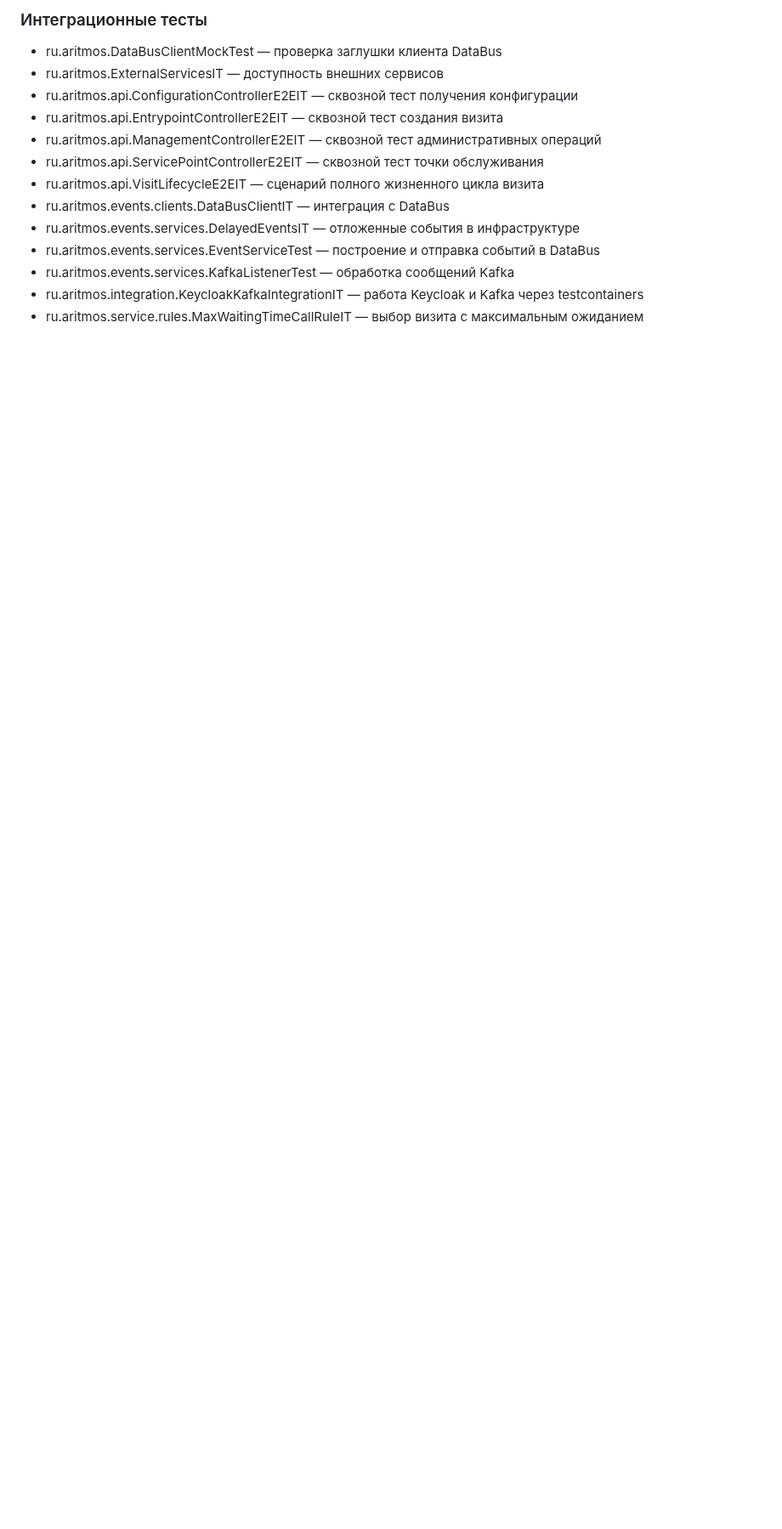
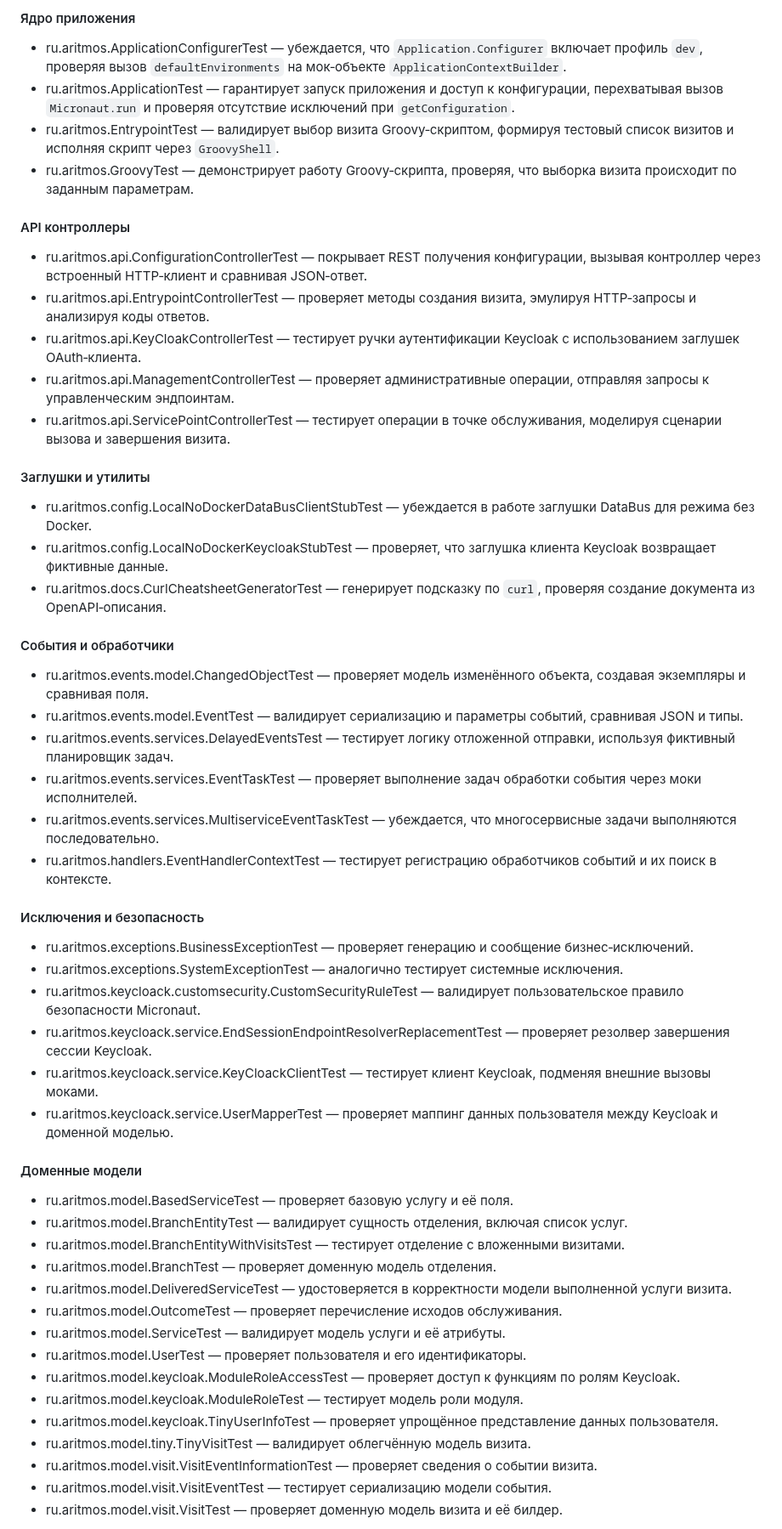
Before and after one commit to psokolov25/VisitManager, a Markdown page: README.md, the part around one of its changes. Shown at 85% size. GitHub-like rendering; blank space fills up the shorter version.

```diff
--- a/README.md
+++ b/README.md
@@ -436,15 +376,52 @@ JAVA_TOOL_OPTIONS='-Djava.net.preferIPv4Stack=true' mvn -s .mvn/settings.xml tes
 
- ### Интеграционные тесты
- - ru.aritmos.DataBusClientMockTest — проверка заглушки клиента DataBus
- - ru.aritmos.ExternalServicesIT — доступность внешних сервисов
- - ru.aritmos.api.ConfigurationControllerE2EIT — сквозной тест получения конфигурации
- - ru.aritmos.api.EntrypointControllerE2EIT — сквозной тест создания визита
- - ru.aritmos.api.ManagementControllerE2EIT — сквозной тест административных операций
- - ru.aritmos.api.ServicePointControllerE2EIT — сквозной тест точки обслуживания
- - ru.aritmos.api.VisitLifecycleE2EIT — сценарий полного жизненного цикла визита
- - ru.aritmos.events.clients.DataBusClientIT — интеграция с DataBus
- - ru.aritmos.events.services.DelayedEventsIT — отложенные события в инфраструктуре
- - ru.aritmos.events.services.EventServiceTest — построение и отправка событий в DataBus
- - ru.aritmos.events.services.KafkaListenerTest — обработка сообщений Kafka
- - ru.aritmos.integration.KeycloakKafkaIntegrationIT — работа Keycloak и Kafka через testcontainers
- - ru.aritmos.service.rules.MaxWaitingTimeCallRuleIT — выбор визита с максимальным ожиданием
+#### Ядро приложения
+- ru.aritmos.ApplicationConfigurerTest — убеждается, что `Application.Configurer` включает профиль `dev`, проверяя вызов `defaultEnvironments` на мок‑объекте `ApplicationContextBuilder`.
+- ru.aritmos.ApplicationTest — гарантирует запуск приложения и доступ к конфигурации, перехватывая вызов `Micronaut.run` и проверяя отсутствие исключений при `getConfiguration`.
+- ru.aritmos.EntrypointTest — валидирует выбор визита Groovy‑скриптом, формируя тестовый список визитов и исполняя скрипт через `GroovyShell`.
+- ru.aritmos.GroovyTest — демонстрирует работу Groovy‑скрипта, проверяя, что выборка визита происходит по заданным параметрам.
+
+#### API контроллеры
+- ru.aritmos.api.ConfigurationControllerTest — покрывает REST получения конфигурации, вызывая контроллер через встроенный HTTP‑клиент и сравнивая JSON‑ответ.
+- ru.aritmos.api.EntrypointControllerTest — проверяет методы создания визита, эмулируя HTTP‑запросы и анализируя коды ответов.
+- ru.aritmos.api.KeyCloakControllerTest — тестирует ручки аутентификации Keycloak с использованием заглушек OAuth‑клиента.
+- ru.aritmos.api.ManagementControllerTest — проверяет административные операции, отправляя запросы к управленческим эндпоинтам.
+- ru.aritmos.api.ServicePointControllerTest — тестирует операции в точке обслуживания, моделируя сценарии вызова и завершения визита.
+
+#### Заглушки и утилиты
+- ru.aritmos.config.LocalNoDockerDataBusClientStubTest — убеждается в работе заглушки DataBus для режима без Docker.
+- ru.aritmos.config.LocalNoDockerKeycloakStubTest — проверяет, что заглушка клиента Keycloak возвращает фиктивные данные.
+- ru.aritmos.docs.CurlCheatsheetGeneratorTest — генерирует подсказку по `curl`, проверяя создание документа из OpenAPI‑описания.
+
+#### События и обработчики
+- ru.aritmos.events.model.ChangedObjectTest — проверяет модель изменённого объекта, создавая экземпляры и сравнивая поля.
+- ru.aritmos.events.model.EventTest — валидирует сериализацию и параметры событий, сравнивая JSON и типы.
+- ru.aritmos.events.services.DelayedEventsTest — тестирует логику отложенной отправки, используя фиктивный планировщик задач.
+- ru.aritmos.events.services.EventTaskTest — проверяет выполнение задач обработки события через моки исполнителей.
+- ru.aritmos.events.services.MultiserviceEventTaskTest — убеждается, что многосервисные задачи выполняются последовательно.
+- ru.aritmos.handlers.EventHandlerContextTest — тестирует регистрацию обработчиков событий и их поиск в контексте.
+
+#### Исключения и безопасность
+- ru.aritmos.exceptions.BusinessExceptionTest — проверяет генерацию и сообщение бизнес‑исключений.
+- ru.aritmos.exceptions.SystemExceptionTest — аналогично тестирует системные исключения.
+- ru.aritmos.keycloack.customsecurity.CustomSecurityRuleTest — валидирует пользовательское правило безопасности Micronaut.
+- ru.aritmos.keycloack.service.EndSessionEndpointResolverReplacementTest — проверяет резолвер завершения сессии Keycloak.
+- ru.aritmos.keycloack.service.KeyCloackClientTest — тестирует клиент Keycloak, подменяя внешние вызовы моками.
+- ru.aritmos.keycloack.service.UserMapperTest — проверяет маппинг данных пользователя между Keycloak и доменной моделью.
+
+#### Доменные модели
+- ru.aritmos.model.BasedServiceTest — проверяет базовую услугу и её поля.
+- ru.aritmos.model.BranchEntityTest — валидирует сущность отделения, включая список услуг.
+- ru.aritmos.model.BranchEntityWithVisitsTest — тестирует отделение с вложенными визитами.
+- ru.aritmos.model.BranchTest — проверяет доменную модель отделения.
+- ru.aritmos.model.DeliveredServiceTest — удостоверяется в корректности модели выполненной услуги визита.
+- ru.aritmos.model.OutcomeTest — проверяет перечисление исходов обслуживания.
+- ru.aritmos.model.ServiceTest — валидирует модель услуги и её атрибуты.
+- ru.aritmos.model.UserTest — проверяет пользователя и его идентификаторы.
+- ru.aritmos.model.keycloak.ModuleRoleAccessTest — проверяет доступ к функциям по ролям Keycloak.
+- ru.aritmos.model.keycloak.ModuleRoleTest — тестирует модель роли модуля.
+- ru.aritmos.model.keycloak.TinyUserInfoTest — проверяет упрощённое представление данных пользователя.
+- ru.aritmos.model.tiny.TinyVisitTest — валидирует облегчённую модель визита.
+- ru.aritmos.model.visit.VisitEventInformationTest — проверяет сведения о событии визита.
+- ru.aritmos.model.visit.VisitEventTest — тестирует сериализацию модели события.
+- ru.aritmos.model.visit.VisitTest — проверяет доменную модель визита и её билдер.
+
```
Also changed, not shown: other parts of README.md (+44 -61 lines).
